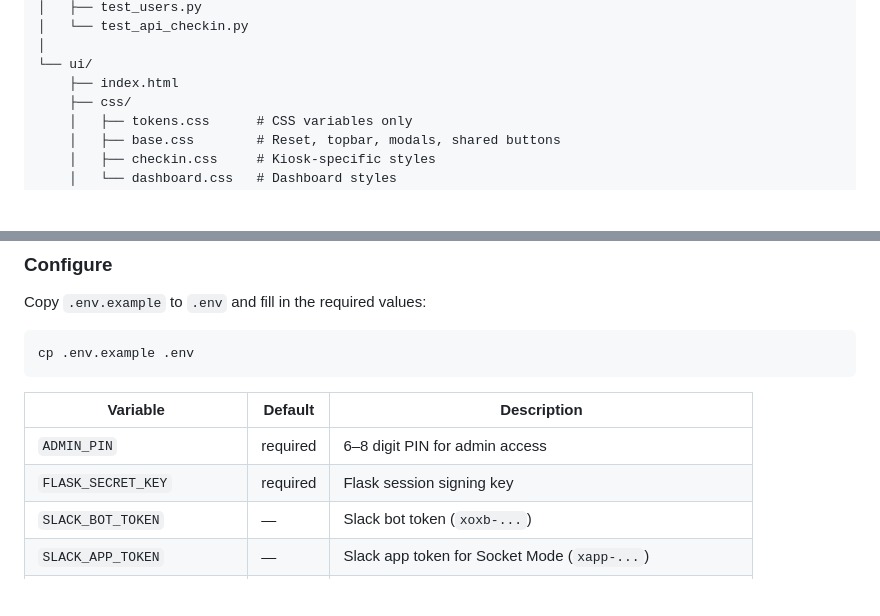
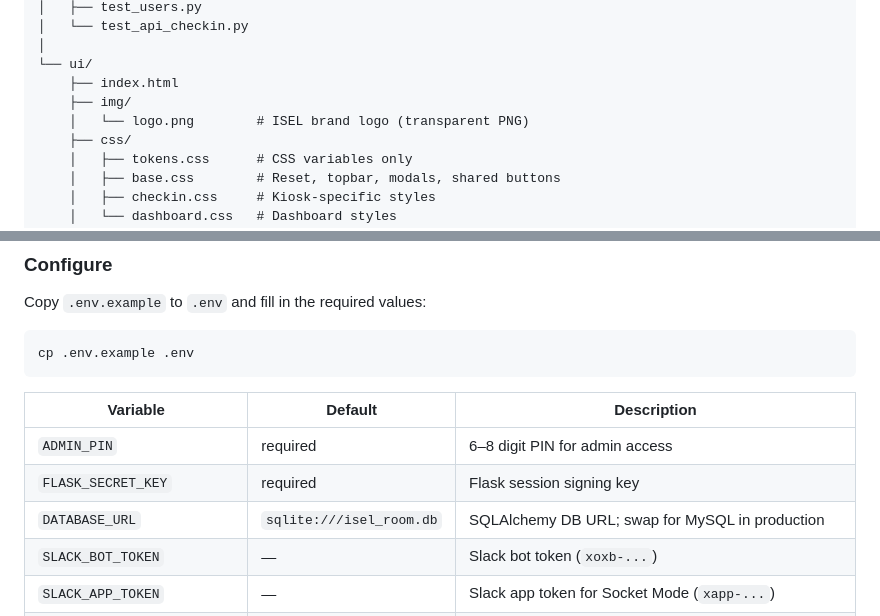
Before and after one commit to isel-yoshii/isel_room, a Markdown page: README.md, 2 parts joined by grey strips. Drawn GitHub-style; blank space fills up the shorter version.

Commit message:
docs(readme): add ui/img to project tree, document DATABASE_URL env var

```diff
--- a/README.md
+++ b/README.md
@@ -71,6 +71,8 @@ isel_room/
 │
 └── ui/
     ├── index.html
+    ├── img/
+    │   └── logo.png        # ISEL brand logo (transparent PNG)
     ├── css/
     │   ├── tokens.css      # CSS variables only
     │   ├── base.css        # Reset, topbar, modals, shared buttons
@@ -328,6 +330,7 @@ cp .env.example .env
 |---|---|---|
 | `ADMIN_PIN` | required | 6–8 digit PIN for admin access |
 | `FLASK_SECRET_KEY` | required | Flask session signing key |
+| `DATABASE_URL` | `sqlite:///isel_room.db` | SQLAlchemy DB URL; swap for MySQL in production |
 | `SLACK_BOT_TOKEN` | — | Slack bot token (`xoxb-...`) |
 | `SLACK_APP_TOKEN` | — | Slack app token for Socket Mode (`xapp-...`) |
 | `LOW_CONFIDENCE_THRESHOLD` | `0.40` | Distance above which a match is flagged as low-confidence |
```
